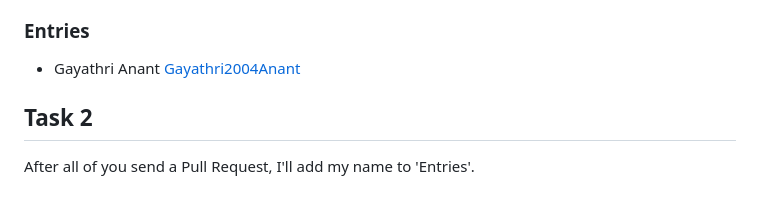
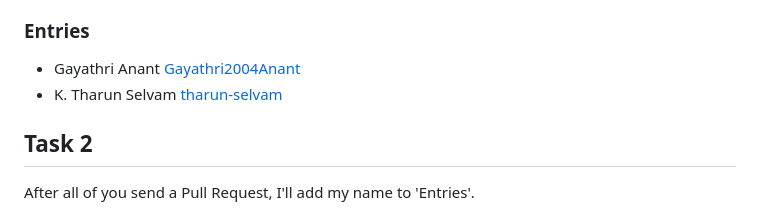
Before and after one commit to vsreyas/git-tasks, a Markdown page: README.md, the part around the change. Drawn GitHub-style.

Commit message:
added name

```diff
--- a/README.md
+++ b/README.md
@@ -29,6 +29,7 @@ Your entry should maintain alphabetic order and it should be in the format:
 ### Entries
 
   * Gayathri Anant [Gayathri2004Anant](https://github.com/Gayathri2004Anant)
+  * K. Tharun Selvam [tharun-selvam](https://github.com/tharun-selvam)
 
 ## Task 2
 
```
